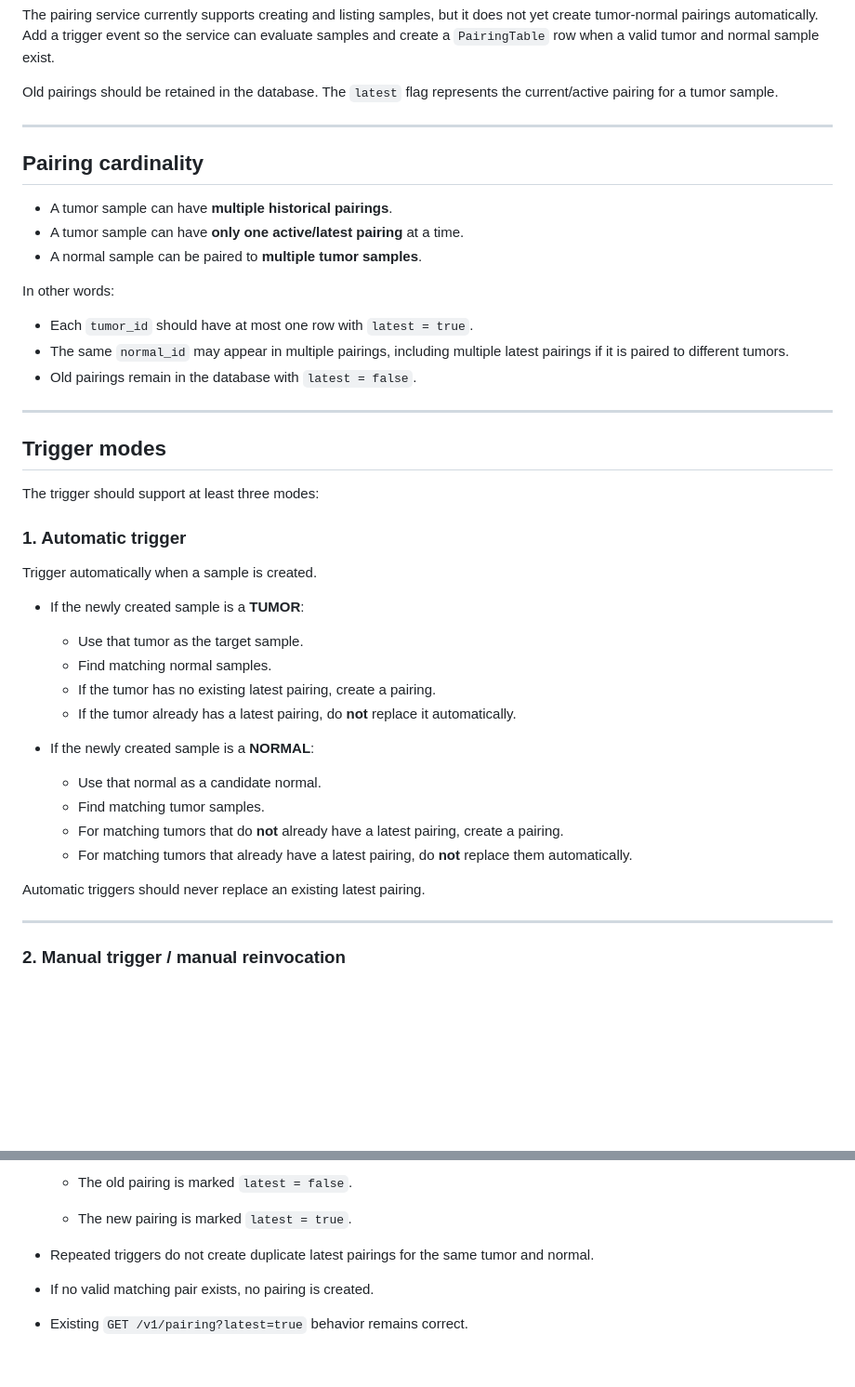
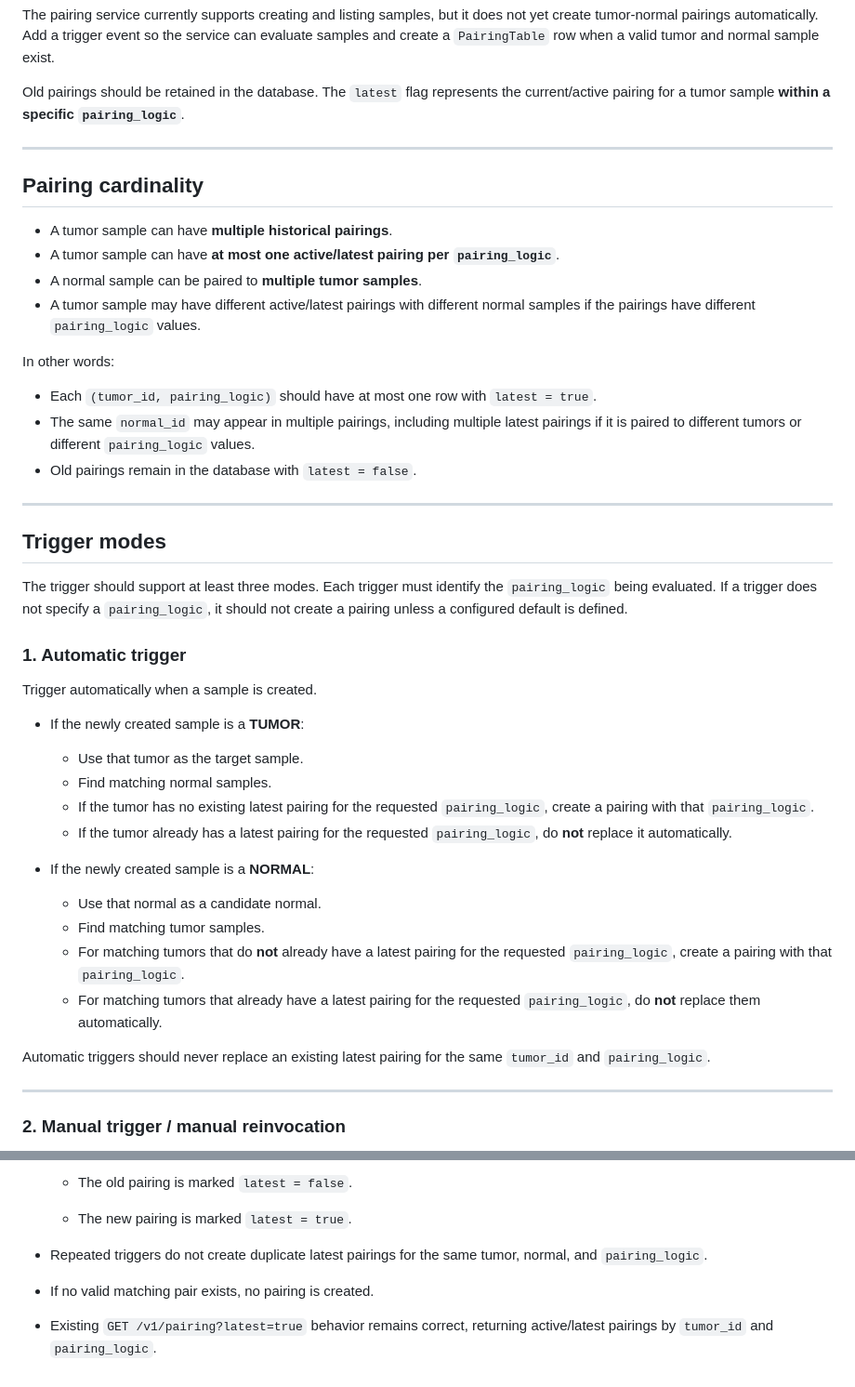
Before and after one commit to allanbolipata/syzygy, a Markdown page: clickup_ticket.md, 2 parts joined by grey strips. Shown at 93% size. Drawn GitHub-style; blank space fills up the shorter version.

```diff
--- a/clickup_ticket.md
+++ b/clickup_ticket.md
@@ -4,27 +4,28 @@
 
 The pairing service currently supports creating and listing samples, but it does not yet create tumor-normal pairings automatically. Add a trigger event so the service can evaluate samples and create a `PairingTable` row when a valid tumor and normal sample exist.
 
-Old pairings should be retained in the database. The `latest` flag represents the current/active pairing for a tumor sample.
+Old pairings should be retained in the database. The `latest` flag represents the current/active pairing for a tumor sample **within a specific `pairing_logic`**.
 
 ---
 
 ## Pairing cardinality
 
 - A tumor sample can have **multiple historical pairings**.
-- A tumor sample can have **only one active/latest pairing** at a time.
+- A tumor sample can have **at most one active/latest pairing per `pairing_logic`**.
 - A normal sample can be paired to **multiple tumor samples**.
+- A tumor sample may have different active/latest pairings with different normal samples if the pairings have different `pairing_logic` values.
 
 In other words:
 
-- Each `tumor_id` should have at most one row with `latest = true`.
-- The same `normal_id` may appear in multiple pairings, including multiple latest pairings if it is paired to different tumors.
+- Each `(tumor_id, pairing_logic)` should have at most one row with `latest = true`.
+- The same `normal_id` may appear in multiple pairings, including multiple latest pairings if it is paired to different tumors or different `pairing_logic` values.
 - Old pairings remain in the database with `latest = false`.
 
 ---
 
 ## Trigger modes
 
-The trigger should support at least three modes:
+The trigger should support at least three modes. Each trigger must identify the `pairing_logic` being evaluated. If a trigger does not specify a `pairing_logic`, it should not create a pairing unless a configured default is defined.
 
 ### 1. Automatic trigger
 
@@ -33,16 +34,16 @@ Trigger automatically when a sample is created.
 - If the newly created sample is a **TUMOR**:
   - Use that tumor as the target sample.
   - Find matching normal samples.
-  - If the tumor has no existing latest pairing, create a pairing.
-  - If the tumor already has a latest pairing, do **not** replace it automatically.
+  - If the tumor has no existing latest pairing for the requested `pairing_logic`, create a pairing with that `pairing_logic`.
+  - If the tumor already has a latest pairing for the requested `pairing_logic`, do **not** replace it automatically.
 
 - If the newly created sample is a **NORMAL**:
   - Use that normal as a candidate normal.
   - Find matching tumor samples.
-  - For matching tumors that do **not** already have a latest pairing, create a pairing.
-  - For matching tumors that already have a latest pairing, do **not** replace them automatically.
+  - For matching tumors that do **not** already have a latest pairing for the requested `pairing_logic`, create a pairing with that `pairing_logic`.
+  - For matching tumors that already have a latest pairing for the requested `pairing_logic`, do **not** replace them automatically.
 
-Automatic triggers should never replace an existing latest pairing.
+Automatic triggers should never replace an existing latest pairing for the same `tumor_id` and `pairing_logic`.
 
 ---
 
@@ -407,8 +375,6 @@ Do **not** enforce a unique constraint on `normal_id`, because a normal sample m
 
   - The new pairing is marked `latest = true`.
 
-- Repeated triggers do not create duplicate latest pairings for the same tumor and normal.
-
+- Repeated triggers do not create duplicate latest pairings for the same tumor, normal, and `pairing_logic`.
 - If no valid matching pair exists, no pairing is created.
-
-- Existing `GET /v1/pairing?latest=true` behavior remains correct.
+- Existing `GET /v1/pairing?latest=true` behavior remains correct, returning active/latest pairings by `tumor_id` and `pairing_logic`.
```
Also changed, not shown: other parts of clickup_ticket.md (+27 -60 lines).
